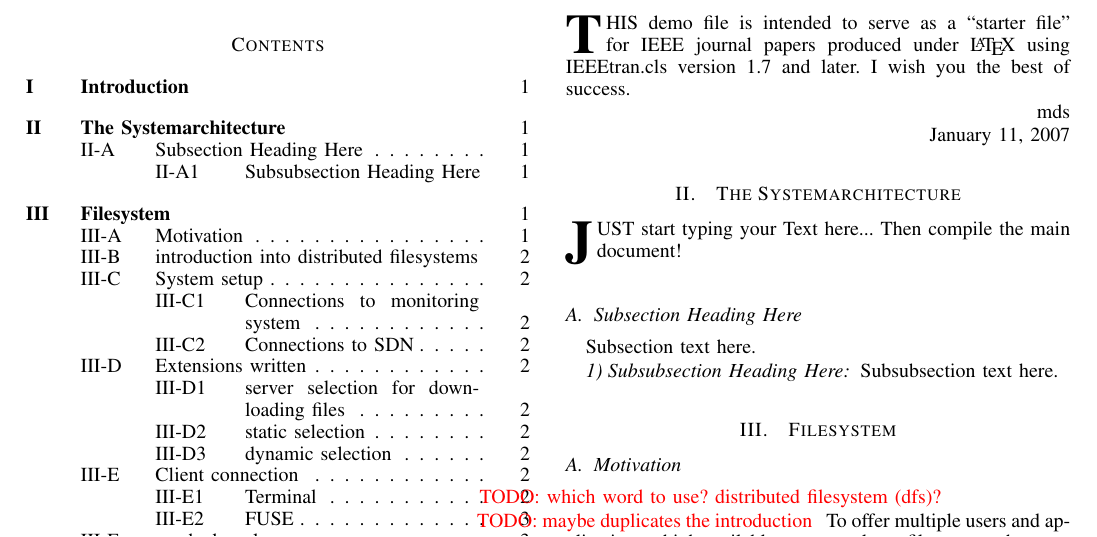
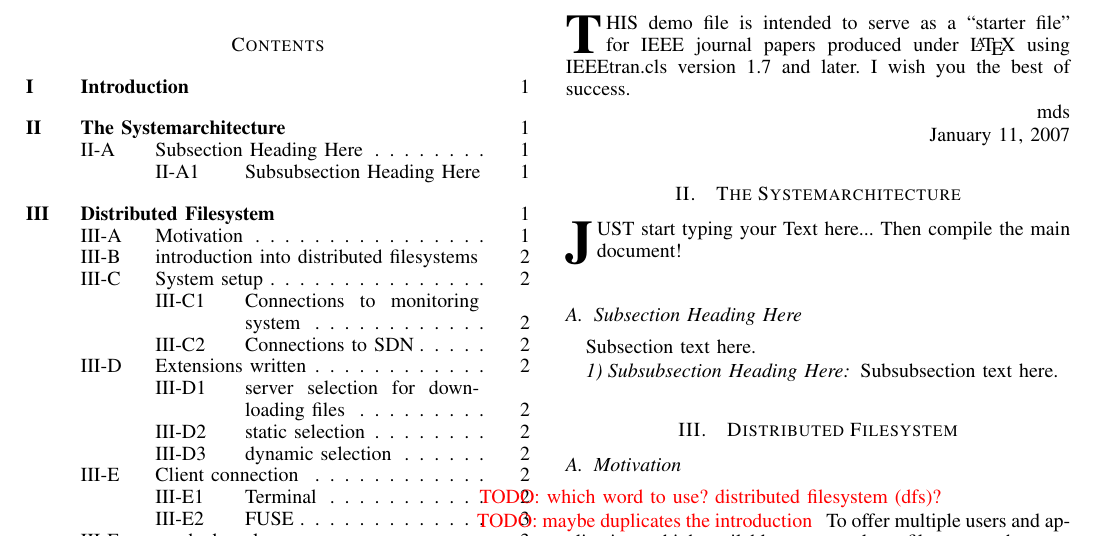
Before and after one commit to gertimon/cit-msc-ss14, a LaTeX paper (Ausarbeitung/documentation_main.tex): part of page 1 of 6, cut so that both start at the same text. Compiled offline with pdfLaTeX.

Commit message:
renamed filesystem to distributed filesystem (dfs)

```diff
--- a/Ausarbeitung/documentation_main.tex
+++ b/Ausarbeitung/documentation_main.tex
@@ -55,7 +55,7 @@ I wish you the best of success.
 
 \input{tex/archi}
 
-\section{Filesystem}
+\section{Distributed Filesystem}
 \input{tex/hdfs}
 
 \section{Software Defined Network}
```
